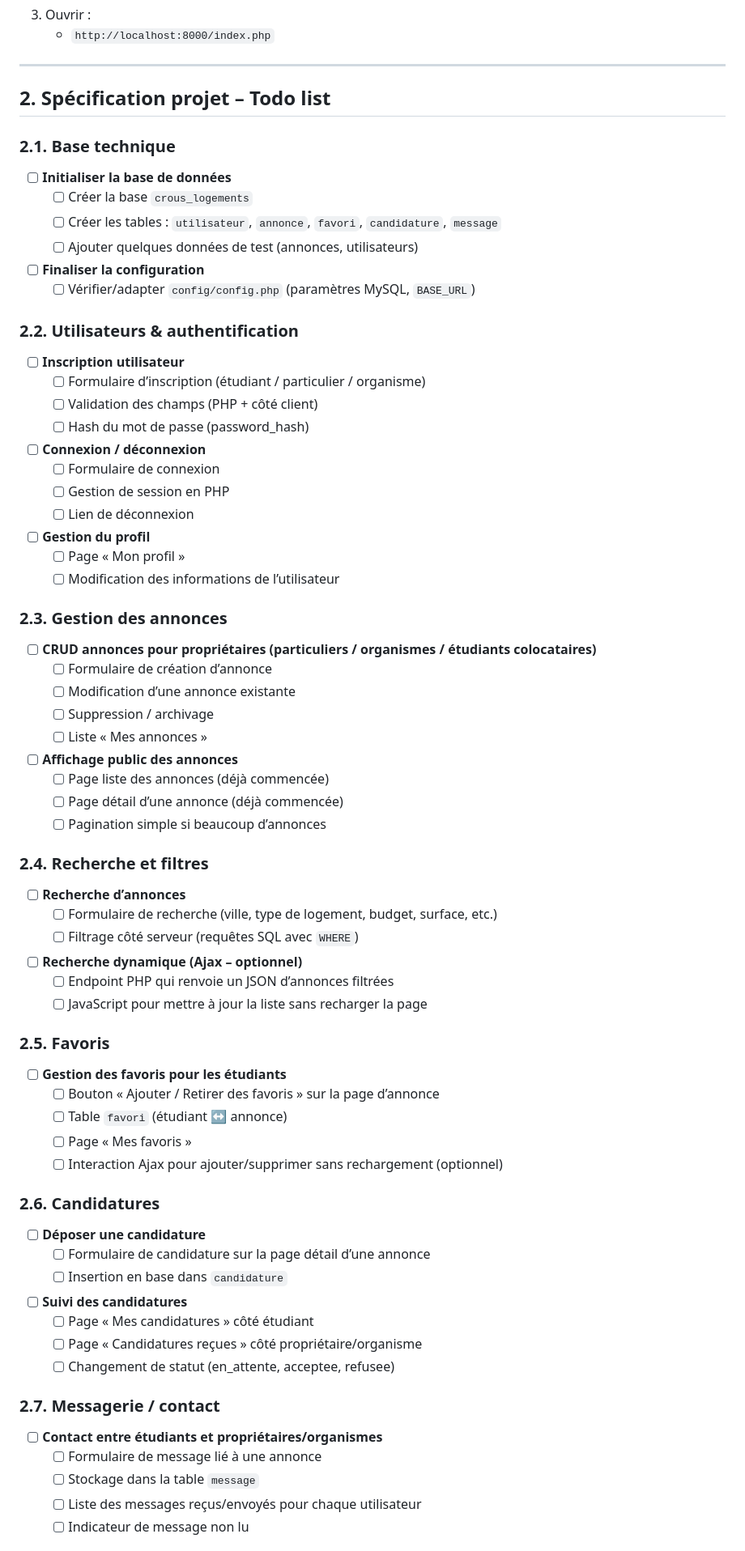
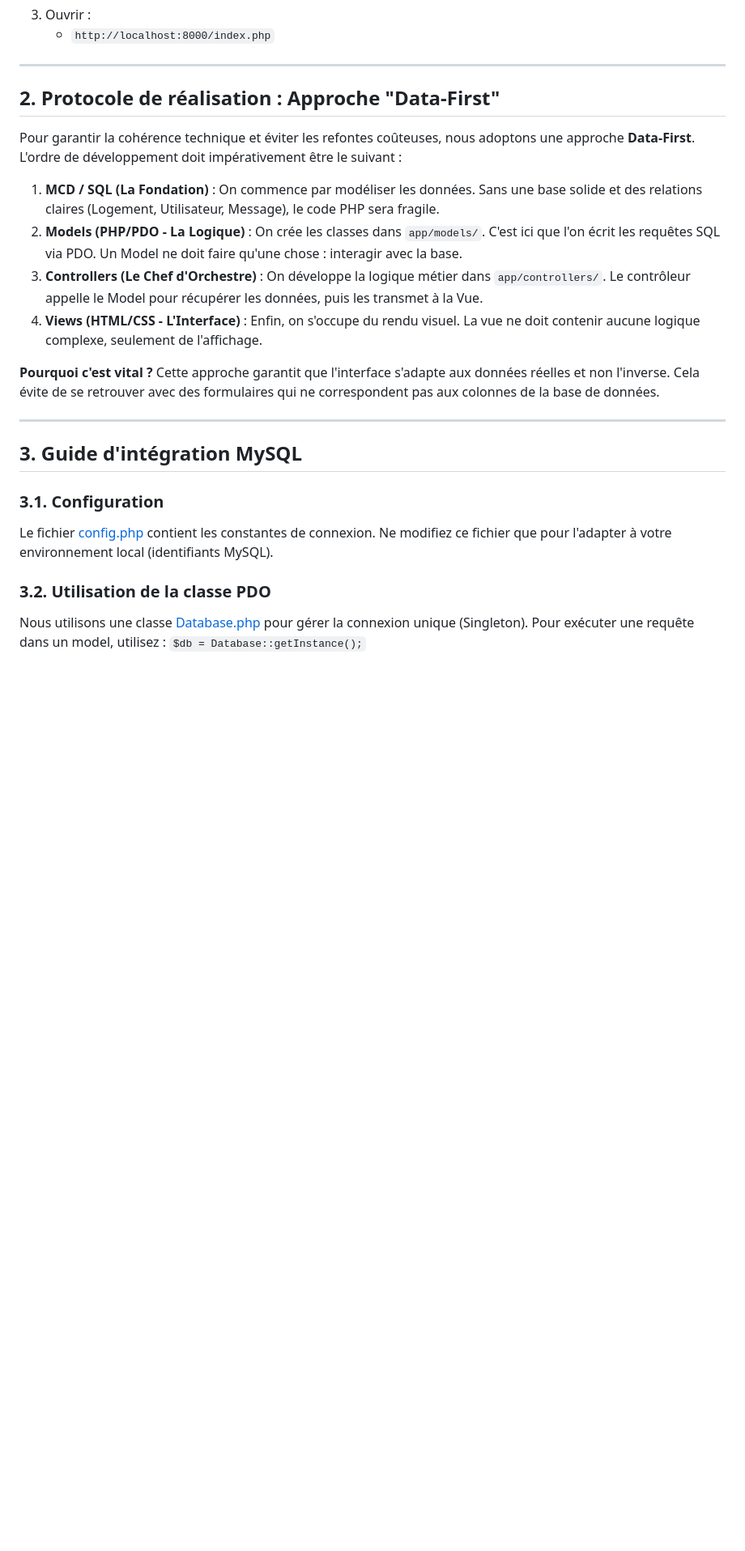
Before and after one commit to SamuelSAMINATHAN/Fullstack_Logement_Etudiant, a Markdown page: README.md, the part around one of its changes. Shown at 81% size. Rendered like a GitHub page; blank space fills up the shorter version.

```diff
--- a/README.md
+++ b/README.md
@@ -78,68 +78,25 @@ Vérifiez les paramètres de connexion dans `config/config.php` :
 
 ---
 
-## 2. Spécification projet – Todo list
+## 2. Protocole de réalisation : Approche "Data-First"
 
-### 2.1. Base technique
-- [ ] **Initialiser la base de données**
-  - [ ] Créer la base `crous_logements`
-  - [ ] Créer les tables : `utilisateur`, `annonce`, `favori`, `candidature`, `message`
-  - [ ] Ajouter quelques données de test (annonces, utilisateurs)
-- [ ] **Finaliser la configuration**
-  - [ ] Vérifier/adapter `config/config.php` (paramètres MySQL, `BASE_URL`)
+Pour garantir la cohérence technique et éviter les refontes coûteuses, nous adoptons une approche **Data-First**. L'ordre de développement doit impérativement être le suivant :
 
-### 2.2. Utilisateurs & authentification
-- [ ] **Inscription utilisateur**
-  - [ ] Formulaire d’inscription (étudiant / particulier / organisme)
-  - [ ] Validation des champs (PHP + côté client)
-  - [ ] Hash du mot de passe (password_hash)
-- [ ] **Connexion / déconnexion**
-  - [ ] Formulaire de connexion
-  - [ ] Gestion de session en PHP
-  - [ ] Lien de déconnexion
-- [ ] **Gestion du profil**
-  - [ ] Page « Mon profil »
-  - [ ] Modification des informations de l’utilisateur
+1.  **MCD / SQL (La Fondation)** : On commence par modéliser les données. Sans une base solide et des relations claires (Logement, Utilisateur, Message), le code PHP sera fragile.
+2.  **Models (PHP/PDO - La Logique)** : On crée les classes dans `app/models/`. C'est ici que l'on écrit les requêtes SQL via PDO. Un Model ne doit faire qu'une chose : interagir avec la base.
+3.  **Controllers (Le Chef d'Orchestre)** : On développe la logique métier dans `app/controllers/`. Le contrôleur appelle le Model pour récupérer les données, puis les transmet à la Vue.
+4.  **Views (HTML/CSS - L'Interface)** : Enfin, on s'occupe du rendu visuel. La vue ne doit contenir aucune logique complexe, seulement de l'affichage.
 
-### 2.3. Gestion des annonces
-- [ ] **CRUD annonces pour propriétaires (particuliers / organismes / étudiants colocataires)**
-  - [ ] Formulaire de création d’annonce
-  - [ ] Modification d’une annonce existante
-  - [ ] Suppression / archivage
-  - [ ] Liste « Mes annonces »
-- [ ] **Affichage public des annonces**
-  - [ ] Page liste des annonces (déjà commencée)
-  - [ ] Page détail d’une annonce (déjà commencée)
-  - [ ] Pagination simple si beaucoup d’annonces
+**Pourquoi c'est vital ?** Cette approche garantit que l'interface s'adapte aux données réelles et non l'inverse. Cela évite de se retrouver avec des formulaires qui ne correspondent pas aux colonnes de la base de données.
 
-### 2.4. Recherche et filtres
-- [ ] **Recherche d’annonces**
-  - [ ] Formulaire de recherche (ville, type de logement, budget, surface, etc.)
-  - [ ] Filtrage côté serveur (requêtes SQL avec `WHERE`)
-- [ ] **Recherche dynamique (Ajax – optionnel)**
-  - [ ] Endpoint PHP qui renvoie un JSON d’annonces filtrées
-  - [ ] JavaScript pour mettre à jour la liste sans recharger la page
+---
 
-### 2.5. Favoris
-- [ ] **Gestion des favoris pour les étudiants**
-  - [ ] Bouton « Ajouter / Retirer des favoris » sur la page d’annonce
-  - [ ] Table `favori` (étudiant ↔ annonce)
-  - [ ] Page « Mes favoris »
-  - [ ] Interaction Ajax pour ajouter/supprimer sans rechargement (optionnel)
+## 3. Guide d'intégration MySQL
 
-### 2.6. Candidatures
-- [ ] **Déposer une candidature**
-  - [ ] Formulaire de candidature sur la page détail d’une annonce
-  - [ ] Insertion en base dans `candidature`
-- [ ] **Suivi des candidatures**
-  - [ ] Page « Mes candidatures » côté étudiant
-  - [ ] Page « Candidatures reçues » côté propriétaire/organisme
-  - [ ] Changement de statut (en_attente, acceptee, refusee)
+### 3.1. Configuration
+Le fichier [config.php](file:///Users/samsam/Documents/vscode/fullstack/Dorocho/config/config.php) contient les constantes de connexion. Ne modifiez ce fichier que pour l'adapter à votre environnement local (identifiants MySQL).
 
-### 2.7. Messagerie / contact
-- [ ] **Contact entre étudiants et propriétaires/organismes**
-  - [ ] Formulaire de message lié à une annonce
-  - [ ] Stockage dans la table `message`
-  - [ ] Liste des messages reçus/envoyés pour chaque utilisateur
-  - [ ] Indicateur de message non lu
+### 3.2. Utilisation de la classe PDO
+Nous utilisons une classe [Database.php](file:///Users/samsam/Documents/vscode/fullstack/Dorocho/app/core/Database.php) pour gérer la connexion unique (Singleton). Pour exécuter une requête dans un model, utilisez :
+`$db = Database::getInstance();`
 
```
Also changed, not shown: other parts of README.md (+63 -20 lines).
